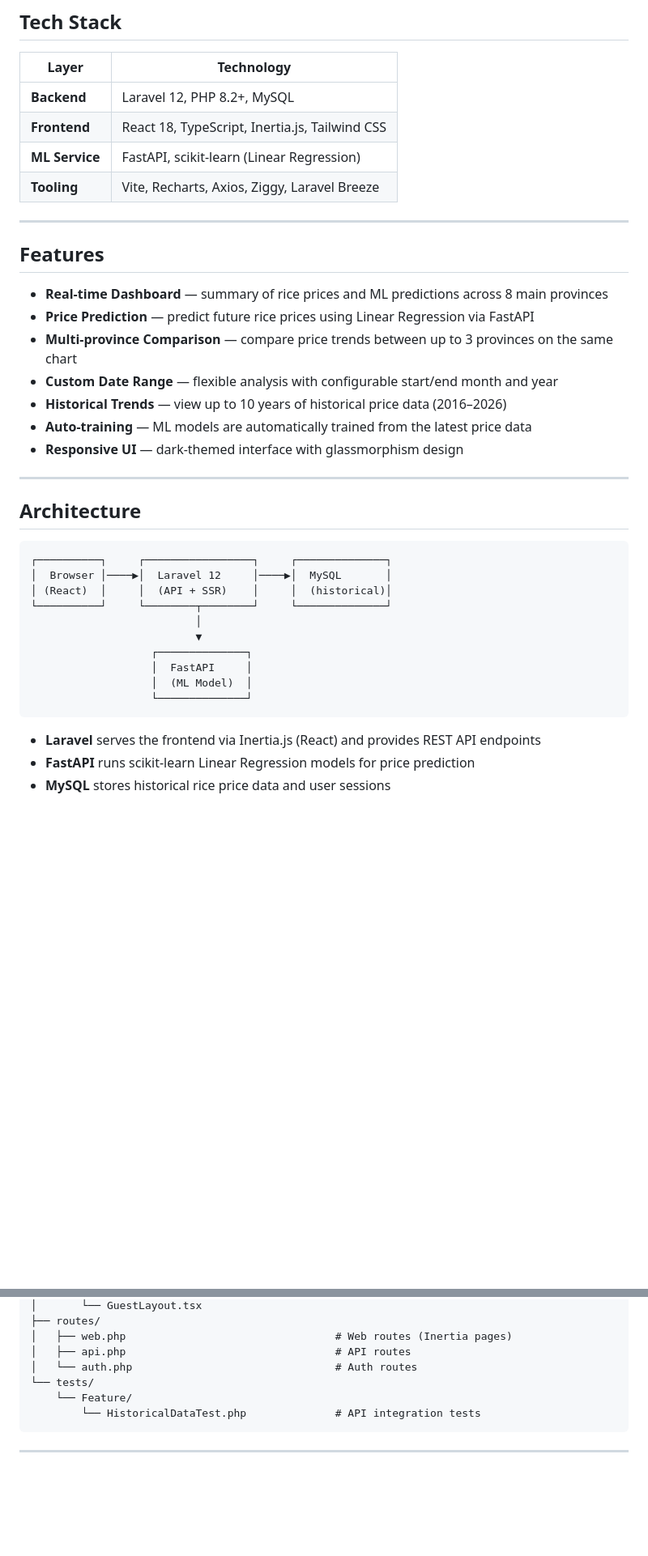
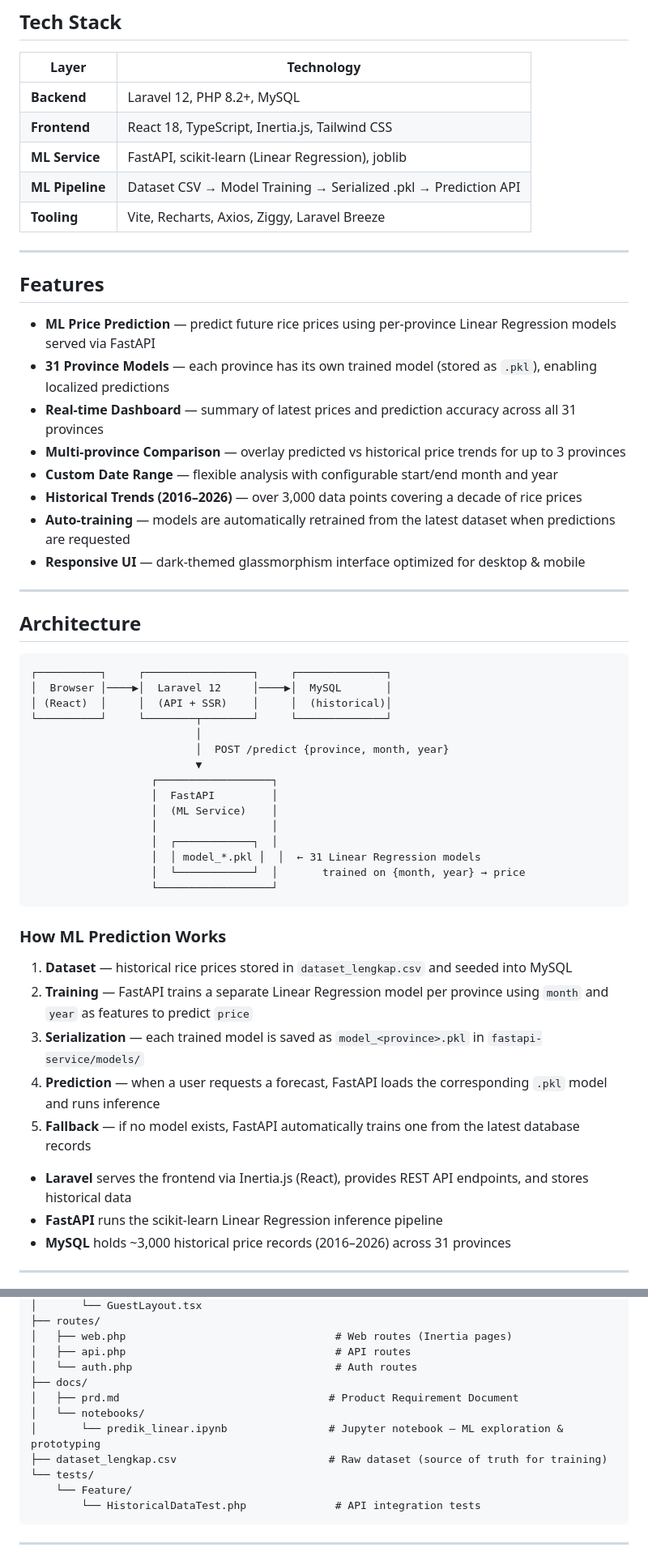
Before and after one commit to Mthala2310/Rice-Price-Predictor, a Markdown page: README.md, 2 parts joined by grey strips. Shown at 81% size. Rendered like a GitHub page; blank space fills up the shorter version.

Commit message:
init: rice price predictor-update file

````diff
--- a/README.md
+++ b/README.md
@@ -29,20 +29,22 @@
 |---|---|
 | **Backend** | Laravel 12, PHP 8.2+, MySQL |
 | **Frontend** | React 18, TypeScript, Inertia.js, Tailwind CSS |
-| **ML Service** | FastAPI, scikit-learn (Linear Regression) |
+| **ML Service** | FastAPI, scikit-learn (Linear Regression), joblib |
+| **ML Pipeline** | Dataset CSV → Model Training → Serialized .pkl → Prediction API |
 | **Tooling** | Vite, Recharts, Axios, Ziggy, Laravel Breeze |
 
 ---
 
 ## Features
 
-- **Real-time Dashboard** — summary of rice prices and ML predictions across 8 main provinces
-- **Price Prediction** — predict future rice prices using Linear Regression via FastAPI
-- **Multi-province Comparison** — compare price trends between up to 3 provinces on the same chart
+- **ML Price Prediction** — predict future rice prices using per-province Linear Regression models served via FastAPI
+- **31 Province Models** — each province has its own trained model (stored as `.pkl`), enabling localized predictions
+- **Real-time Dashboard** — summary of latest prices and prediction accuracy across all 31 provinces
+- **Multi-province Comparison** — overlay predicted vs historical price trends for up to 3 provinces
 - **Custom Date Range** — flexible analysis with configurable start/end month and year
-- **Historical Trends** — view up to 10 years of historical price data (2016–2026)
-- **Auto-training** — ML models are automatically trained from the latest price data
-- **Responsive UI** — dark-themed interface with glassmorphism design
+- **Historical Trends (2016–2026)** — over 3,000 data points covering a decade of rice prices
+- **Auto-training** — models are automatically retrained from the latest dataset when predictions are requested
+- **Responsive UI** — dark-themed glassmorphism interface optimized for desktop & mobile
 
 ---
 
@@ -54,13 +56,29 @@
 │ (React)  │     │  (API + SSR)    │     │  (historical)│
 └──────────┘     └────────┬────────┘     └──────────────┘
                           │
+                          │  POST /predict {province, month, year}
                           ▼
-                   ┌──────────────┐
-                   │  FastAPI     │
-                   │  (ML Model)  │
-                   └──────────────┘
+                   ┌──────────────────┐
+                   │  FastAPI         │
+                   │  (ML Service)    │
+                   │                  │
+                   │  ┌────────────┐  │
+                   │  │ model_*.pkl │  │  ← 31 Linear Regression models
+                   │  └────────────┘  │       trained on {month, year} → price
+                   └──────────────────┘
 ```
 
-- **Laravel** serves the frontend via Inertia.js (React) and provides REST API endpoints
-- **FastAPI** runs scikit-learn Linear Regression models for price prediction
-- **MySQL** stores historical rice price data and user sessions
+### How ML Prediction Works
+
+1. **Dataset** — historical rice prices stored in `dataset_lengkap.csv` and seeded into MySQL
+2. **Training** — FastAPI trains a separate Linear Regression model per province using `month` and `year` as features to predict `price`
+3. **Serialization** — each trained model is saved as `model_<province>.pkl` in `fastapi-service/models/`
+4. **Prediction** — when a user requests a forecast, FastAPI loads the corresponding `.pkl` model and runs inference
+5. **Fallback** — if no model exists, FastAPI automatically trains one from the latest database records
+
+- **Laravel** serves the frontend via Inertia.js (React), provides REST API endpoints, and stores historical data
+- **FastAPI** runs the scikit-learn Linear Regression inference pipeline
+- **MySQL** holds ~3,000 historical price records (2016–2026) across 31 provinces
+
+---
+
@@ -190,6 +220,11 @@ The test suite includes integration tests for the historical data API endpoint,
 │   ├── web.php                                 # Web routes (Inertia pages)
 │   ├── api.php                                 # API routes
 │   └── auth.php                                # Auth routes
+├── docs/
+│   ├── prd.md                                 # Product Requirement Document
+│   └── notebooks/
+│       └── predik_linear.ipynb                # Jupyter notebook — ML exploration & prototyping
+├── dataset_lengkap.csv                        # Raw dataset (source of truth for training)
 └── tests/
     └── Feature/
         └── HistoricalDataTest.php              # API integration tests
````
Also changed, not shown: other parts of README.md (+13 -1 lines).
